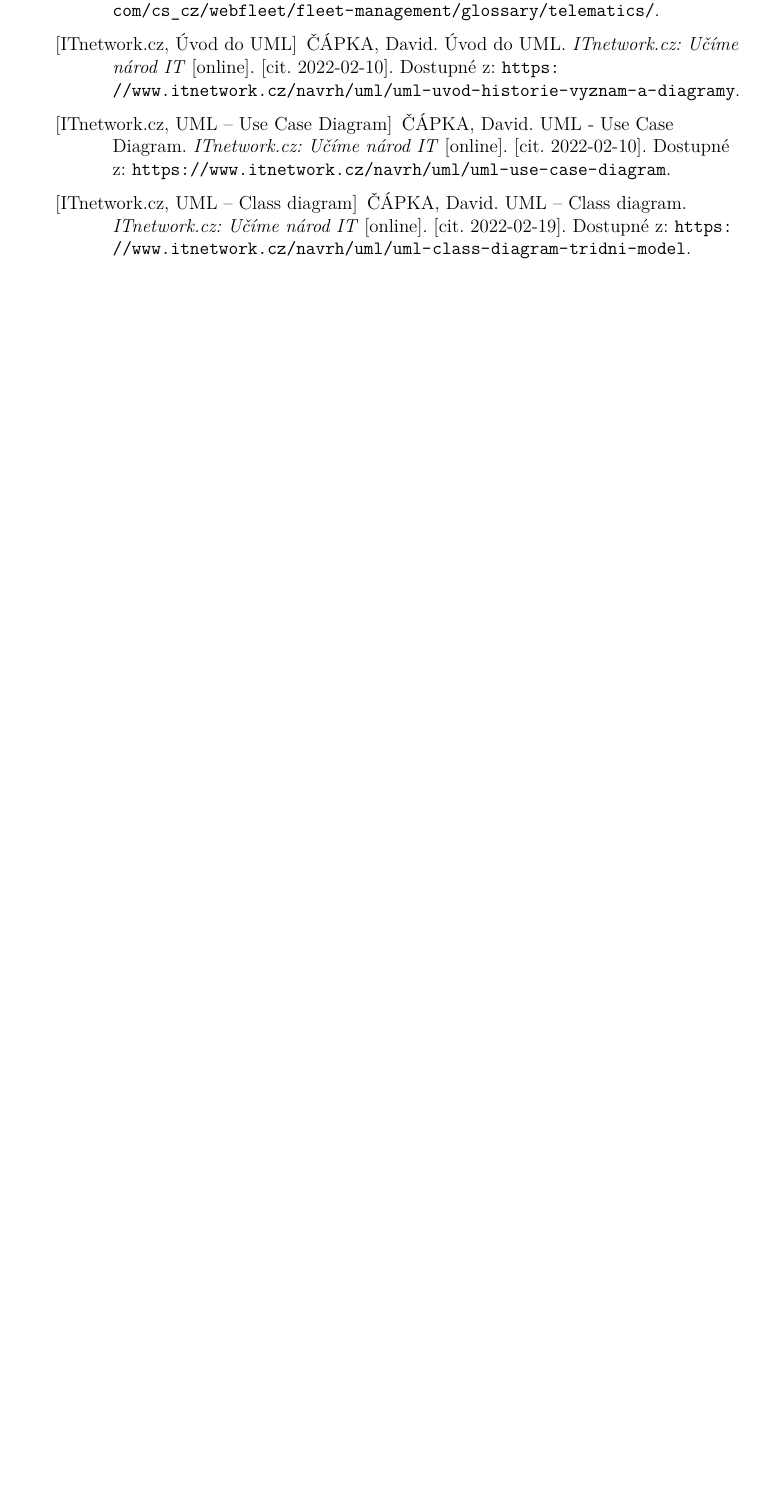
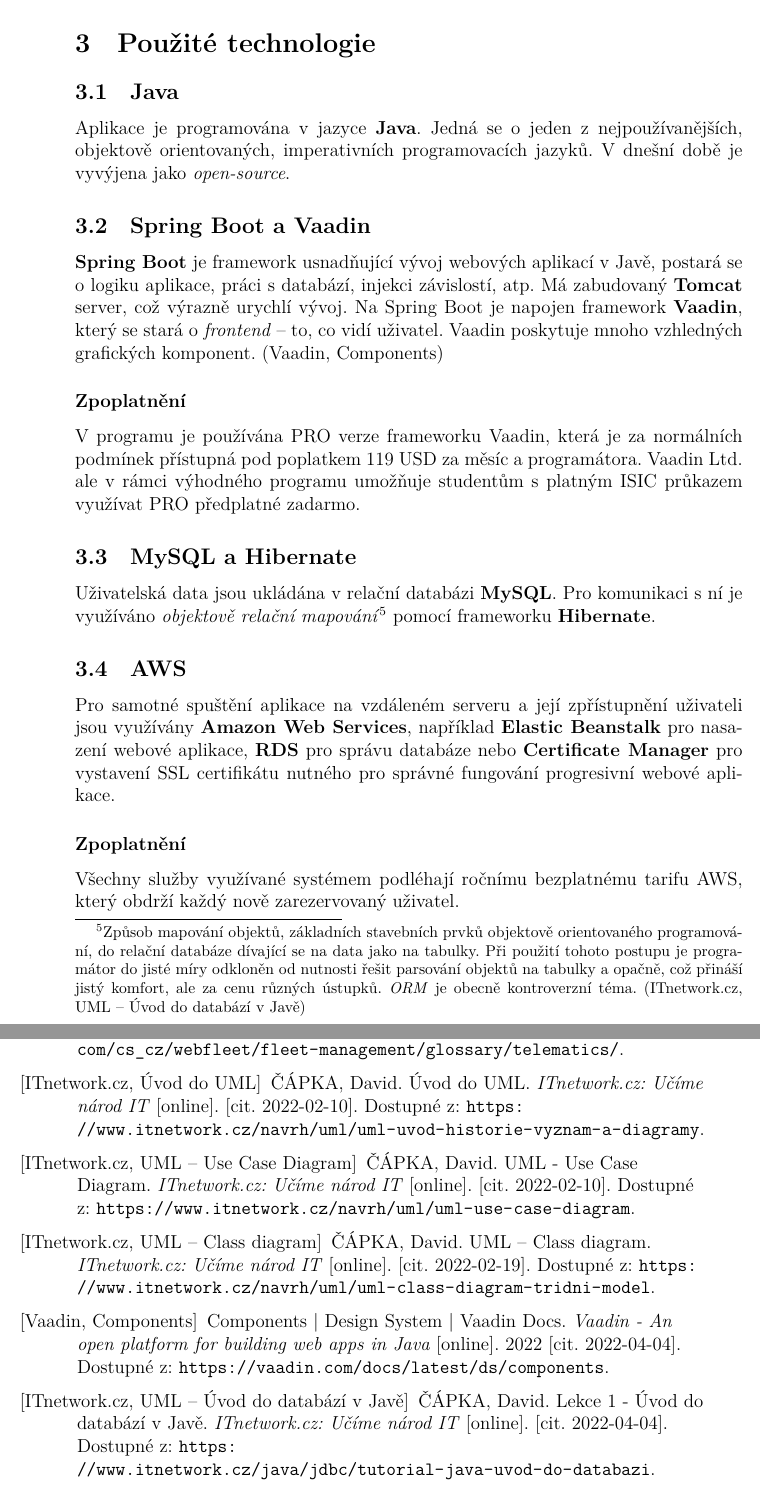
Before and after one commit to ondrejkozel/ristral-prace, a LaTeX document (main.tex): part of page 27 of 27 before the commit and two parts of pages 27 and 28 of 28 after it, the two joined at a grey line, cut at the place of the change, the shorter picture padded with empty space. Compiled offline with XeLaTeX; a missing font is replaced by an installed copy or a similar font.

Commit message:
Přidání použitých technologií

```diff
--- a/main.tex
+++ b/main.tex
@@ -654,6 +654,30 @@
 \endobrl{UML Class diagram systému\obrzdroj{\cite{ristral_use_case}}}{classdiagram}
 
 
+\kapitola{Použité technologie}
+\sekce{Java}
+Aplikace je programována v jazyce \textbf{Java}. Jedná se o jeden z nejpoužívanějších, objektově orientovaných, imperativních programovacích jazyků. V dnešní době je vyvýjena jako \emph{open-source}.
+
+\sekce{Spring Boot a Vaadin}
+\textbf{Spring Boot} je framework usnadňující vývoj webových aplikací v Javě, postará se o logiku aplikace, práci s databází, injekci závislostí, atp.
+Má zabudovaný \textbf{Tomcat} server, což výrazně urychlí vývoj. Na Spring Boot je napojen framework \textbf{Vaadin}, který se stará o \emph{frontend} – to, co vidí uživatel.
+Vaadin poskytuje mnoho vzhledných grafických komponent. \cite{vaadin_komponenty}
+\podsekce{Zpoplatnění}
+V programu je používána PRO verze frameworku Vaadin, která je za normálních podmínek přístupná pod poplatkem 119 USD za měsíc a programátora.
+Vaadin Ltd. ale v rámci výhodného programu umožňuje studentům s platným ISIC průkazem využívat PRO předplatné zadarmo.
+
+\sekce{MySQL a Hibernate}
+Uživatelská data jsou ukládána v relační databázi \textbf{MySQL}. Pro komunikaci s ní je využíváno \emph{objektově relační mapování}\footnote{
+Způsob mapování objektů, základních stavebních prvků objektově orientovaného programování, do relační databáze dívající se na data jako na tabulky.
+Při použití tohoto postupu je programátor do jisté míry odkloněn od nutnosti řešit parsování objektů na tabulky a opačně, což přináší jistý komfort, ale za cenu různých ústupků.
+\emph{ORM} je obecně kontroverzní téma. \cite{orm}} pomocí frameworku \textbf{Hibernate}.
+
+\sekce{AWS}
+Pro samotné spuštění aplikace na vzdáleném serveru a její zpřístupnění uživateli jsou využívány \textbf{Amazon Web Services}, například \textbf{Elastic Beanstalk} pro nasazení webové aplikace, \textbf{RDS} pro správu databáze nebo \textbf{Certificate Manager} pro vystavení SSL certifikátu nutného pro správné fungování progresivní webové aplikace.
+\podsekce{Zpoplatnění}
+Všechny služby využívané systémem podléhají ročnímu bezplatnému tarifu AWS, který obdrží každý nově zarezervovaný uživatel.
+
+
 
 \begin{literatura}
 
@@ -661,6 +685,8 @@
 \citace{uvod_do_uml}{ITnetwork.cz, Úvod do UML}{ČÁPKA, David. Úvod do UML. \emph{ITnetwork.cz: Učíme národ IT} [online]. [cit. 2022-02-10]. Dostupné z: \url{https://www.itnetwork.cz/navrh/uml/uml-uvod-historie-vyznam-a-diagramy}}
 \citace{uml_use_case}{ITnetwork.cz, UML – Use Case Diagram}{ČÁPKA, David. UML - Use Case Diagram. \emph{ITnetwork.cz: Učíme národ IT} [online]. [cit. 2022-02-10]. Dostupné z: \url{https://www.itnetwork.cz/navrh/uml/uml-use-case-diagram}}
 \citace{uml_class}{ITnetwork.cz, UML – Class diagram}{ČÁPKA, David. UML – Class diagram. \emph{ITnetwork.cz: Učíme národ IT} [online]. [cit. 2022-02-19]. Dostupné z: \url{https://www.itnetwork.cz/navrh/uml/uml-class-diagram-tridni-model}}
+\citace{vaadin_komponenty}{Vaadin, Components}{Components | Design System | Vaadin Docs. \emph{Vaadin - An open platform for building web apps in Java} [online]. 2022 [cit. 2022-04-04]. Dostupné z: \url{https://vaadin.com/docs/latest/ds/components}}
+\citace{orm}{ITnetwork.cz, UML – Úvod do databází v Javě}{ČÁPKA, David. Lekce 1 - Úvod do databází v Javě. \emph{ITnetwork.cz: Učíme národ IT} [online]. [cit. 2022-04-04]. Dostupné z: \url{https://www.itnetwork.cz/java/jdbc/tutorial-java-uvod-do-databazi}}
 
 \podsekce{Obrázky}
 \citace{edit_an_article}{Softzen, A very simple use case diagram of a Wiki system}{By Softzen - Own work, CC0, \url{https://commons.wikimedia.org/w/index.php?curid=32398796}}
```
